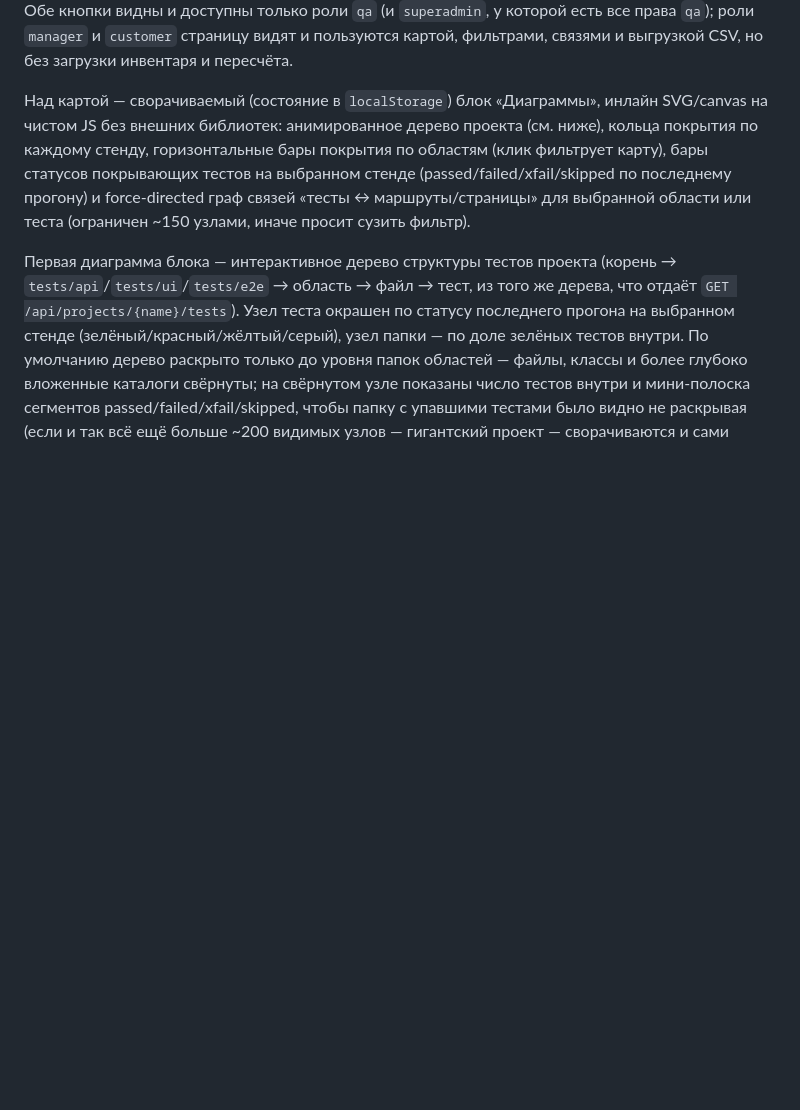
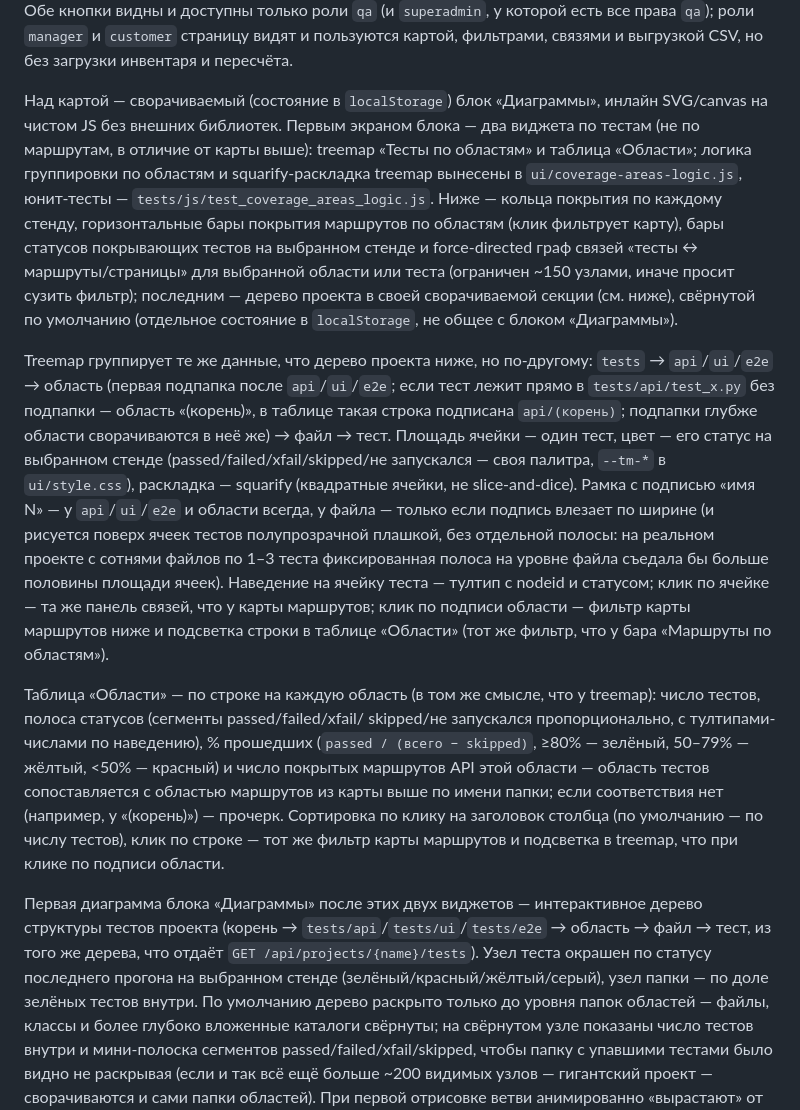
Before and after one commit to andrewkorotkoW/test_hub, a Markdown page: README.md, the part around the change. GitHub-like rendering; blank space fills up the shorter version.

Commit message:
docs: README — treemap «Тесты по областям» и таблица «Области» на странице покрытия
Co-Authored-By: Claude Sonnet 5 <noreply@anthropic.com>

```diff
--- a/README.md
+++ b/README.md
@@ -220,14 +220,48 @@ UI-тесты (`page.goto(...)`/`self.open(...)` в page object'ах `ui/pages/*
 фильтрами, связями и выгрузкой CSV, но без загрузки инвентаря и пересчёта.
 
 Над картой — сворачиваемый (состояние в `localStorage`) блок «Диаграммы»,
-инлайн SVG/canvas на чистом JS без внешних библиотек: анимированное дерево
-проекта (см. ниже), кольца покрытия по каждому стенду, горизонтальные бары
-покрытия по областям (клик фильтрует карту), бары статусов покрывающих тестов
-на выбранном стенде (passed/failed/xfail/skipped по последнему прогону) и
-force-directed граф связей «тесты ↔ маршруты/страницы» для выбранной области
-или теста (ограничен ~150 узлами, иначе просит сузить фильтр).
+инлайн SVG/canvas на чистом JS без внешних библиотек. Первым экраном блока —
+два виджета по тестам (не по маршрутам, в отличие от карты выше): treemap
+«Тесты по областям» и таблица «Области»; логика группировки по областям и
+squarify-раскладка treemap вынесены в `ui/coverage-areas-logic.js`, юнит-тесты —
+`tests/js/test_coverage_areas_logic.js`. Ниже — кольца покрытия по каждому
+стенду, горизонтальные бары покрытия маршрутов по областям (клик фильтрует
+карту), бары статусов покрывающих тестов на выбранном стенде и force-directed
+граф связей «тесты ↔ маршруты/страницы» для выбранной области или теста
+(ограничен ~150 узлами, иначе просит сузить фильтр); последним — дерево
+проекта в своей сворачиваемой секции (см. ниже), свёрнутой по умолчанию
+(отдельное состояние в `localStorage`, не общее с блоком «Диаграммы»).
 
-Первая диаграмма блока — интерактивное дерево структуры тестов проекта (корень →
+Treemap группирует те же данные, что дерево проекта ниже, но по-другому:
+`tests` → `api`/`ui`/`e2e` → область (первая подпапка после `api`/`ui`/`e2e`;
+если тест лежит прямо в `tests/api/test_x.py` без подпапки — область
+«(корень)», в таблице такая строка подписана `api/(корень)`; подпапки глубже
+области сворачиваются в неё же) → файл → тест. Площадь ячейки — один тест,
+цвет — его статус на выбранном стенде (passed/failed/xfail/skipped/не
+запускался — своя палитра, `--tm-*` в `ui/style.css`), раскладка — squarify
+(квадратные ячейки, не slice-and-dice). Рамка с подписью «имя N» — у
+`api`/`ui`/`e2e` и области всегда, у файла — только если подпись влезает по
+ширине (и рисуется поверх ячеек тестов полупрозрачной плашкой, без отдельной
+полосы: на реальном проекте с сотнями файлов по 1–3 теста фиксированная
+полоса на уровне файла съедала бы больше половины площади ячеек). Наведение
+на ячейку теста — тултип с nodeid и статусом; клик по ячейке — та же панель
+связей, что у карты маршрутов; клик по подписи области — фильтр карты
+маршрутов ниже и подсветка строки в таблице «Области» (тот же фильтр, что у
+бара «Маршруты по областям»).
+
+Таблица «Области» — по строке на каждую область (в том же смысле, что у
+treemap): число тестов, полоса статусов (сегменты passed/failed/xfail/
+skipped/не запускался пропорционально, с тултипами-числами по наведению),
+% прошедших (`passed / (всего − skipped)`, ≥80% — зелёный, 50–79% — жёлтый,
+<50% — красный) и число покрытых маршрутов API этой области — область тестов
+сопоставляется с областью маршрутов из карты выше по имени папки; если
+соответствия нет (например, у «(корень)») — прочерк. Сортировка по клику на
+заголовок столбца (по умолчанию — по числу тестов), клик по строке — тот же
+фильтр карты маршрутов и подсветка в treemap, что при клике по подписи
+области.
+
+Первая диаграмма блока «Диаграммы» после этих двух виджетов — интерактивное
+дерево структуры тестов проекта (корень →
 `tests/api`/`tests/ui`/`tests/e2e` → область → файл → тест, из того же дерева,
 что отдаёт `GET /api/projects/{name}/tests`). Узел теста окрашен по статусу
 последнего прогона на выбранном стенде (зелёный/красный/жёлтый/серый), узел
```
